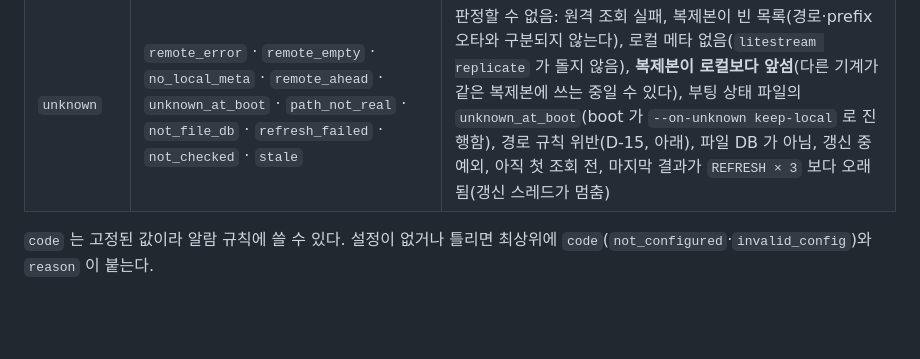
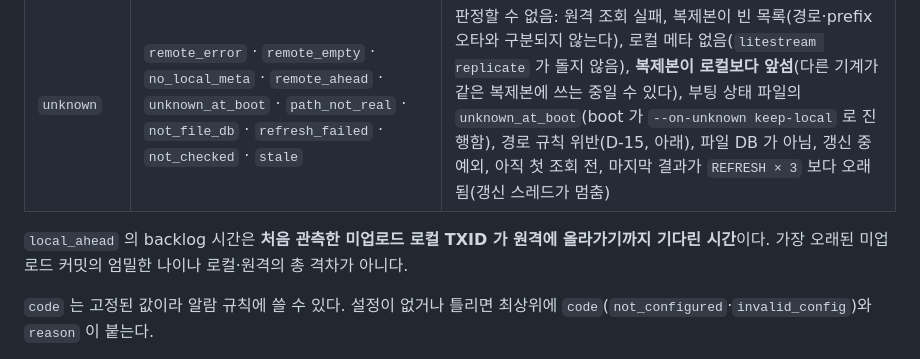
Before and after one commit to itda-work/django-sqlite-ops, a Markdown page: README.md, the part around the change. Rendered like a GitHub page; blank space fills up the shorter version.

Commit message:
docs: clarify what the local_ahead backlog time measures (#7)

```diff
--- a/README.md
+++ b/README.md
@@ -498,6 +498,8 @@ urlpatterns = [
 | `unknown` | `file_time_backwards` | WAL 근거가 없는데 DB·`-wal`·L0 의 파일 시각이 앞선 관측보다 뒤로 감(시계 변경 등) |
 | `unknown` | `remote_error` · `remote_empty` · `no_local_meta` · `remote_ahead` · `unknown_at_boot` · `path_not_real` · `not_file_db` · `refresh_failed` · `not_checked` · `stale` | 판정할 수 없음: 원격 조회 실패, 복제본이 빈 목록(경로·prefix 오타와 구분되지 않는다), 로컬 메타 없음(`litestream replicate` 가 돌지 않음), **복제본이 로컬보다 앞섬**(다른 기계가 같은 복제본에 쓰는 중일 수 있다), 부팅 상태 파일의 `unknown_at_boot`(boot 가 `--on-unknown keep-local` 로 진행함), 경로 규칙 위반(D-15, 아래), 파일 DB 가 아님, 갱신 중 예외, 아직 첫 조회 전, 마지막 결과가 `REFRESH × 3` 보다 오래됨(갱신 스레드가 멈춤) |
 
+`local_ahead` 의 backlog 시간은 **처음 관측한 미업로드 로컬 TXID 가 원격에 올라가기까지 기다린 시간**이다. 가장 오래된 미업로드 커밋의 엄밀한 나이나 로컬·원격의 총 격차가 아니다.
+
 `code` 는 고정된 값이라 알람 규칙에 쓸 수 있다. 설정이 없거나 틀리면 최상위에 `code`(`not_configured`·`invalid_config`)와 `reason` 이 붙는다.
 
 **WAL 위치 근거** (형식: [SQLite WAL](https://www.sqlite.org/fileformat2.html#walformat), superfly/ltx v0.5.2 `Header`, Litestream 0.5.17 `db.go`):
```
Also changed, not shown: docs/DESIGN.md (+1 -0 lines).
